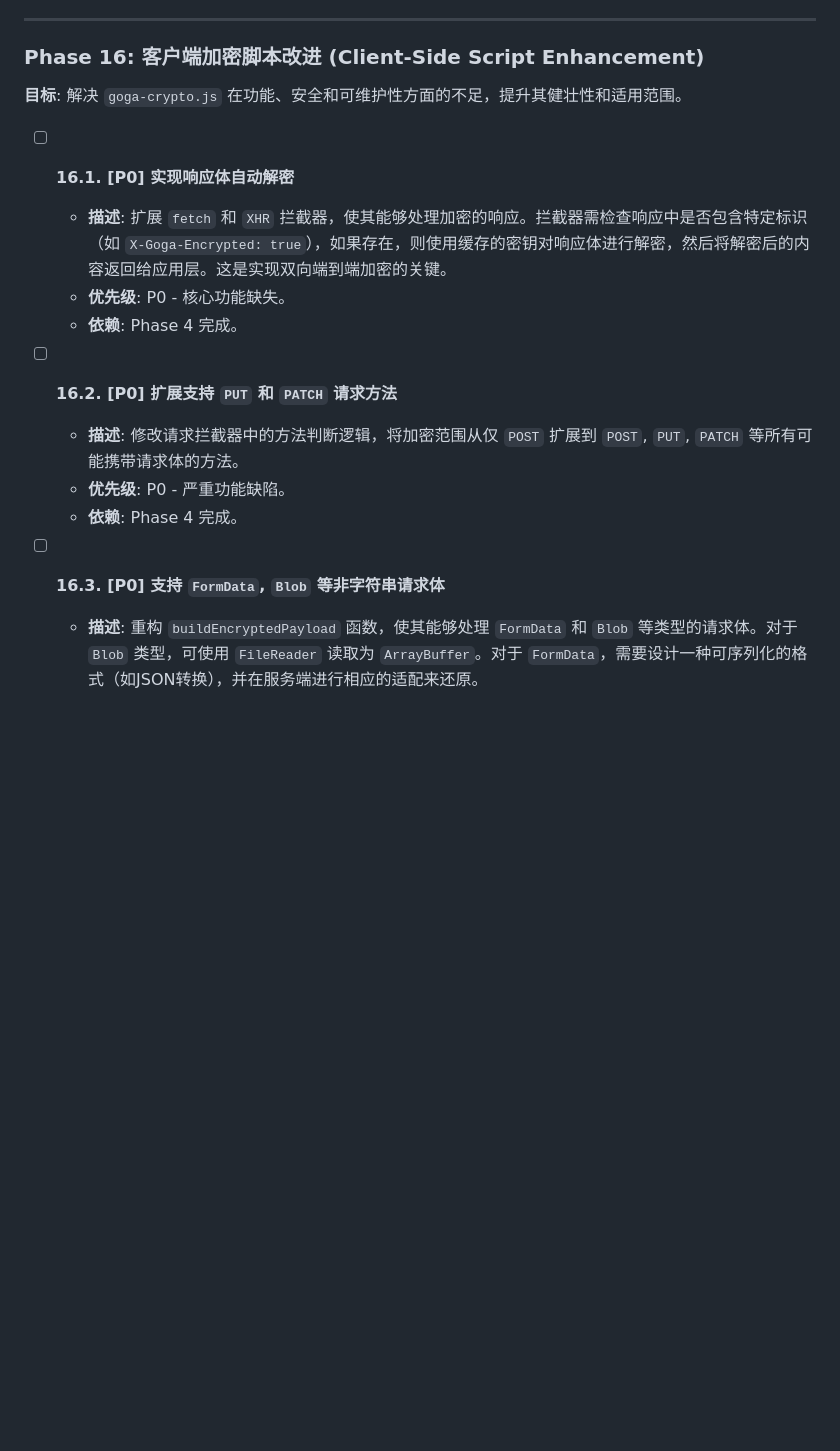
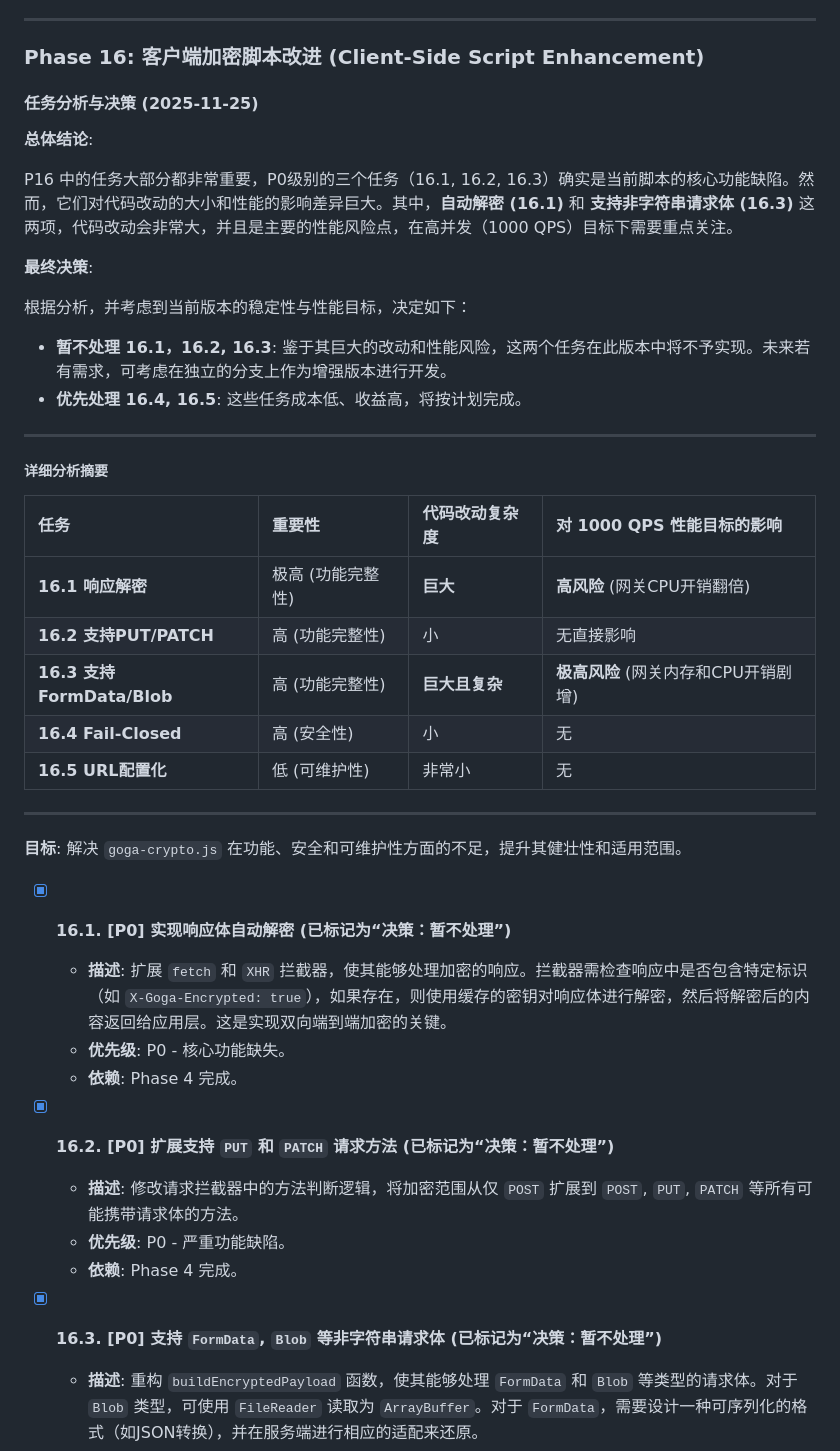
Before and after one commit to lswzw/goga, a Markdown page: docs/TASK_BREAKDOWN.md, the part around one of its changes. Drawn GitHub-style; blank space fills up the shorter version.

Commit message:
feat: 添加多平台加密指南并更新任务拆解文档
- 新增 docs/multi-platform-crypto-guide.md，提供多端（Web, 小程序, iOS, Android）加密方案指南。
- 更新 docs/TASK_BREAKDOWN.md，增加了 Phase 16 任务分析与决策，明确所有客户端脚本改进任务 (16.1-16.5) 暂不处理。

```diff
--- a/docs/TASK_BREAKDOWN.md
+++ b/docs/TASK_BREAKDOWN.md
@@ -506,19 +506,45 @@
 
 ### Phase 16: 客户端加密脚本改进 (Client-Side Script Enhancement)
 
+#### 任务分析与决策 (2025-11-25)
+
+**总体结论**:
+
+P16 中的任务大部分都非常重要，P0级别的三个任务（16.1, 16.2, 16.3）确实是当前脚本的核心功能缺陷。然而，它们对代码改动的大小和性能的影响差异巨大。其中，**自动解密 (16.1)** 和 **支持非字符串请求体 (16.3)** 这两项，代码改动会非常大，并且是主要的性能风险点，在高并发（1000 QPS）目标下需要重点关注。
+
+**最终决策**:
+
+根据分析，并考虑到当前版本的稳定性与性能目标，决定如下：
+- **暂不处理 16.1，16.2, 16.3**: 鉴于其巨大的改动和性能风险，这两个任务在此版本中将不予实现。未来若有需求，可考虑在独立的分支上作为增强版本进行开发。
+- **优先处理 16.4, 16.5**: 这些任务成本低、收益高，将按计划完成。
+
+---
+
+##### 详细分析摘要
+
+| 任务 | 重要性 | 代码改动复杂度 | 对 1000 QPS 性能目标的影响 |
+| :--- | :--- | :--- | :--- |
+| **16.1 响应解密** | 极高 (功能完整性) | **巨大** | **高风险** (网关CPU开销翻倍) |
+| **16.2 支持PUT/PATCH** | 高 (功能完整性) | 小 | 无直接影响 |
+| **16.3 支持FormData/Blob**| 高 (功能完整性) | **巨大且复杂** | **极高风险** (网关内存和CPU开销剧增) |
+| **16.4 Fail-Closed** | 高 (安全性) | 小 | 无 |
+| **16.5 URL配置化** | 低 (可维护性) | 非常小 | 无 |
+
+---
+
 **目标**: 解决 `goga-crypto.js` 在功能、安全和可维护性方面的不足，提升其健壮性和适用范围。
 
-- [ ] **16.1. [P0] 实现响应体自动解密**
+- [X] **16.1. [P0] 实现响应体自动解密 (已标记为“决策：暂不处理”)**
   - **描述**: 扩展 `fetch` 和 `XHR` 拦截器，使其能够处理加密的响应。拦截器需检查响应中是否包含特定标识（如 `X-Goga-Encrypted: true`），如果存在，则使用缓存的密钥对响应体进行解密，然后将解密后的内容返回给应用层。这是实现双向端到端加密的关键。
   - **优先级**: P0 - 核心功能缺失。
   - **依赖**: Phase 4 完成。
 
-- [ ] **16.2. [P0] 扩展支持 `PUT` 和 `PATCH` 请求方法**
+- [X] **16.2. [P0] 扩展支持 `PUT` 和 `PATCH` 请求方法 (已标记为“决策：暂不处理”)**
   - **描述**: 修改请求拦截器中的方法判断逻辑，将加密范围从仅 `POST` 扩展到 `POST`, `PUT`, `PATCH` 等所有可能携带请求体的方法。
   - **优先级**: P0 - 严重功能缺陷。
   - **依赖**: Phase 4 完成。
 
-- [ ] **16.3. [P0] 支持 `FormData`, `Blob` 等非字符串请求体**
+- [X] **16.3. [P0] 支持 `FormData`, `Blob` 等非字符串请求体 (已标记为“决策：暂不处理”)**
   - **描述**: 重构 `buildEncryptedPayload` 函数，使其能够处理 `FormData` 和 `Blob` 等类型的请求体。对于 `Blob` 类型，可使用 `FileReader` 读取为 `ArrayBuffer`。对于 `FormData`，需要设计一种可序列化的格式（如JSON转换），并在服务端进行相应的适配来还原。
   - **优先级**: P0 - 严重功能缺陷。
   - **依赖**: Phase 4, Phase 3.4。
```
Also changed, not shown: other parts of docs/TASK_BREAKDOWN.md (+14 -5 lines), docs/multi-platform-crypto-guide.md (added, +212 -0 lines).
